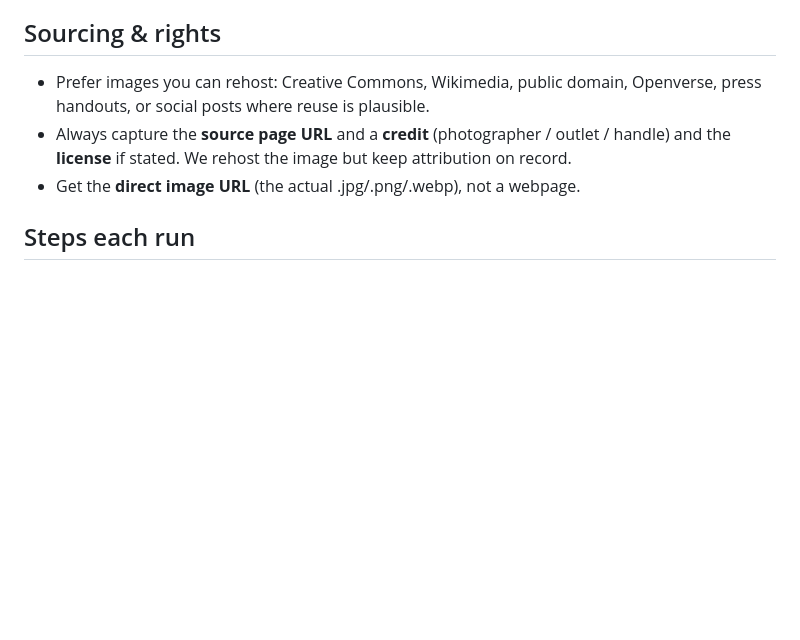
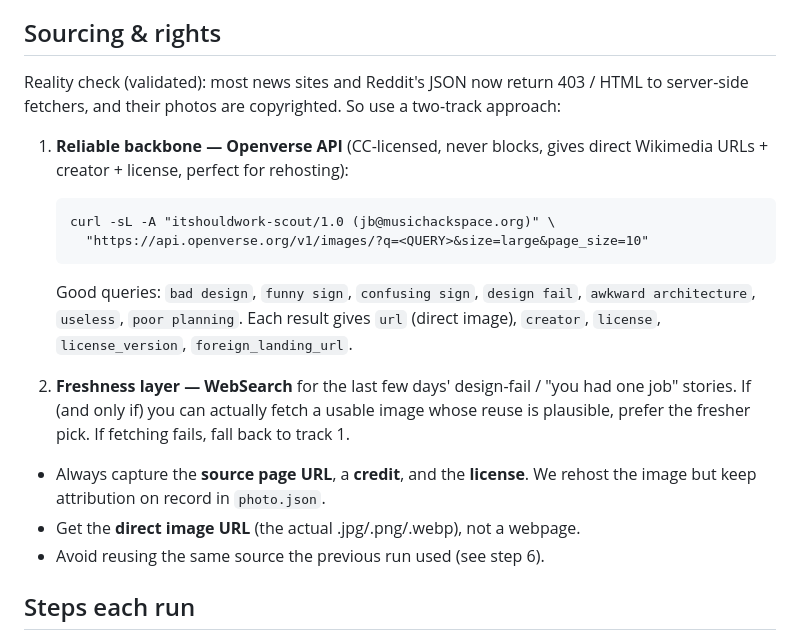
Before and after one commit to Music-Hackspace/itshouldwork, a Markdown page: agent/scout-prompt.md, the part around the change. GitHub-like rendering; blank space fills up the shorter version.

Commit message:
Refine scout sourcing strategy (Openverse backbone + WebSearch freshness)
Co-Authored-By: Claude Opus 4.8 (1M context) <noreply@anthropic.com>

````diff
--- a/agent/scout-prompt.md
+++ b/agent/scout-prompt.md
@@ -19,11 +19,27 @@ clone on `main`.
 - Clear enough to read on a full-screen black page with no caption.
 
 ## Sourcing & rights
-- Prefer images you can rehost: Creative Commons, Wikimedia, public domain, Openverse,
-  press handouts, or social posts where reuse is plausible.
-- Always capture the **source page URL** and a **credit** (photographer / outlet / handle)
-  and the **license** if stated. We rehost the image but keep attribution on record.
+Reality check (validated): most news sites and Reddit's JSON now return 403 / HTML to
+server-side fetchers, and their photos are copyrighted. So use a two-track approach:
+
+1. **Reliable backbone — Openverse API** (CC-licensed, never blocks, gives direct
+   Wikimedia URLs + creator + license, perfect for rehosting):
+   ```
+   curl -sL -A "itshouldwork-scout/1.0 (jb@musichackspace.org)" \
+     "https://api.openverse.org/v1/images/?q=<QUERY>&size=large&page_size=10"
+   ```
+   Good queries: `bad design`, `funny sign`, `confusing sign`, `design fail`,
+   `awkward architecture`, `useless`, `poor planning`. Each result gives `url`
+   (direct image), `creator`, `license`, `license_version`, `foreign_landing_url`.
+
+2. **Freshness layer — WebSearch** for the last few days' design-fail / "you had one job"
+   stories. If (and only if) you can actually fetch a usable image whose reuse is
+   plausible, prefer the fresher pick. If fetching fails, fall back to track 1.
+
+- Always capture the **source page URL**, a **credit**, and the **license**. We rehost the
+  image but keep attribution on record in `photo.json`.
 - Get the **direct image URL** (the actual .jpg/.png/.webp), not a webpage.
+- Avoid reusing the same source the previous run used (see step 6).
 
 ## Steps each run
 1. **Search.** Run several web searches for recent design-fail / "you had one job" /
````
